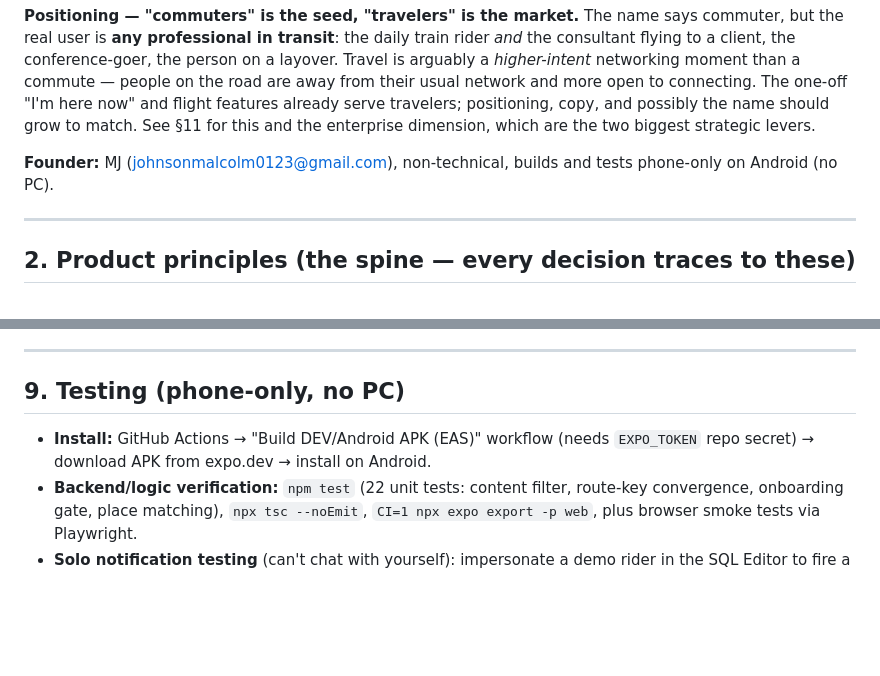
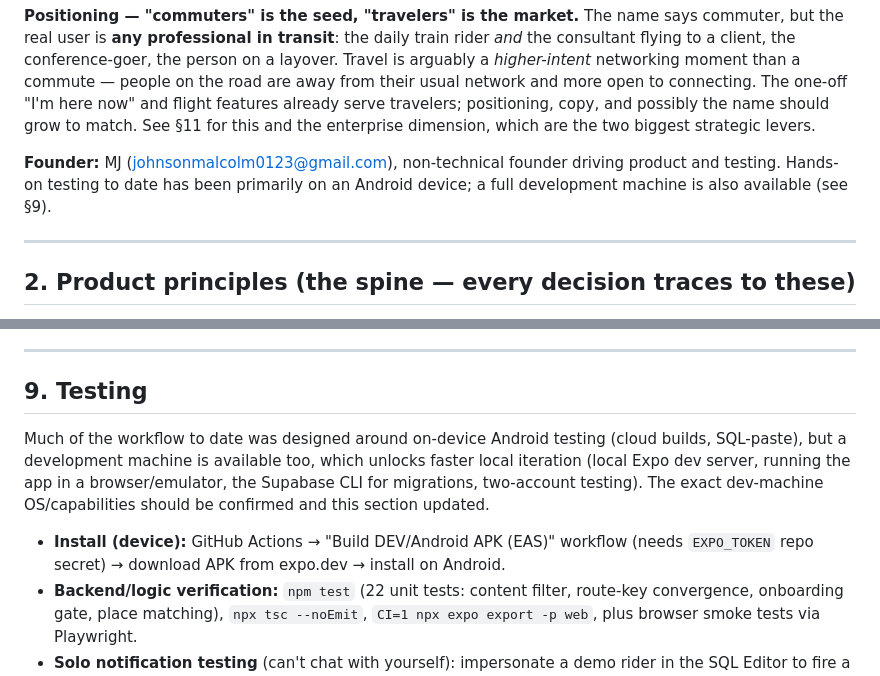
Before and after one commit to mjohnson0123/Connect, a Markdown page: docs/COMMUTER_CONNECT_PROJECT.md, 2 parts joined by grey strips. Rendered like a GitHub page; blank space fills up the shorter version.

Commit message:
Project doc: correct overstated 'phone-only, no PC' founder framing
Co-Authored-By: Claude Fable 5 <noreply@anthropic.com>
Claude-Session: https://claude.ai/code/session_01GpNxTecxUyahmMDaCvPayH

```diff
--- a/docs/COMMUTER_CONNECT_PROJECT.md
+++ b/docs/COMMUTER_CONNECT_PROJECT.md
@@ -32,8 +32,9 @@ travelers; positioning, copy, and possibly the name should grow to match. See
 §11 for this and the enterprise dimension, which are the two biggest strategic
 levers.
 
-**Founder:** MJ (johnsonmalcolm0123@gmail.com), non-technical, builds and tests
-phone-only on Android (no PC).
+**Founder:** MJ (johnsonmalcolm0123@gmail.com), non-technical founder driving
+product and testing. Hands-on testing to date has been primarily on an Android
+device; a full development machine is also available (see §9).
 
 ---
 
@@ -253,10 +254,17 @@ are expected — those RPCs are meant to be callable and enforce auth internally
 
 ---
 
-## 9. Testing (phone-only, no PC)
+## 9. Testing
 
-- **Install:** GitHub Actions → "Build DEV/Android APK (EAS)" workflow (needs
-  `EXPO_TOKEN` repo secret) → download APK from expo.dev → install on Android.
+Much of the workflow to date was designed around on-device Android testing
+(cloud builds, SQL-paste), but a development machine is available too, which
+unlocks faster local iteration (local Expo dev server, running the app in a
+browser/emulator, the Supabase CLI for migrations, two-account testing). The
+exact dev-machine OS/capabilities should be confirmed and this section updated.
+
+- **Install (device):** GitHub Actions → "Build DEV/Android APK (EAS)" workflow
+  (needs `EXPO_TOKEN` repo secret) → download APK from expo.dev → install on
+  Android.
 - **Backend/logic verification:** `npm test` (22 unit tests: content filter,
   route-key convergence, onboarding gate, place matching), `npx tsc --noEmit`,
   `CI=1 npx expo export -p web`, plus browser smoke tests via Playwright.
```
